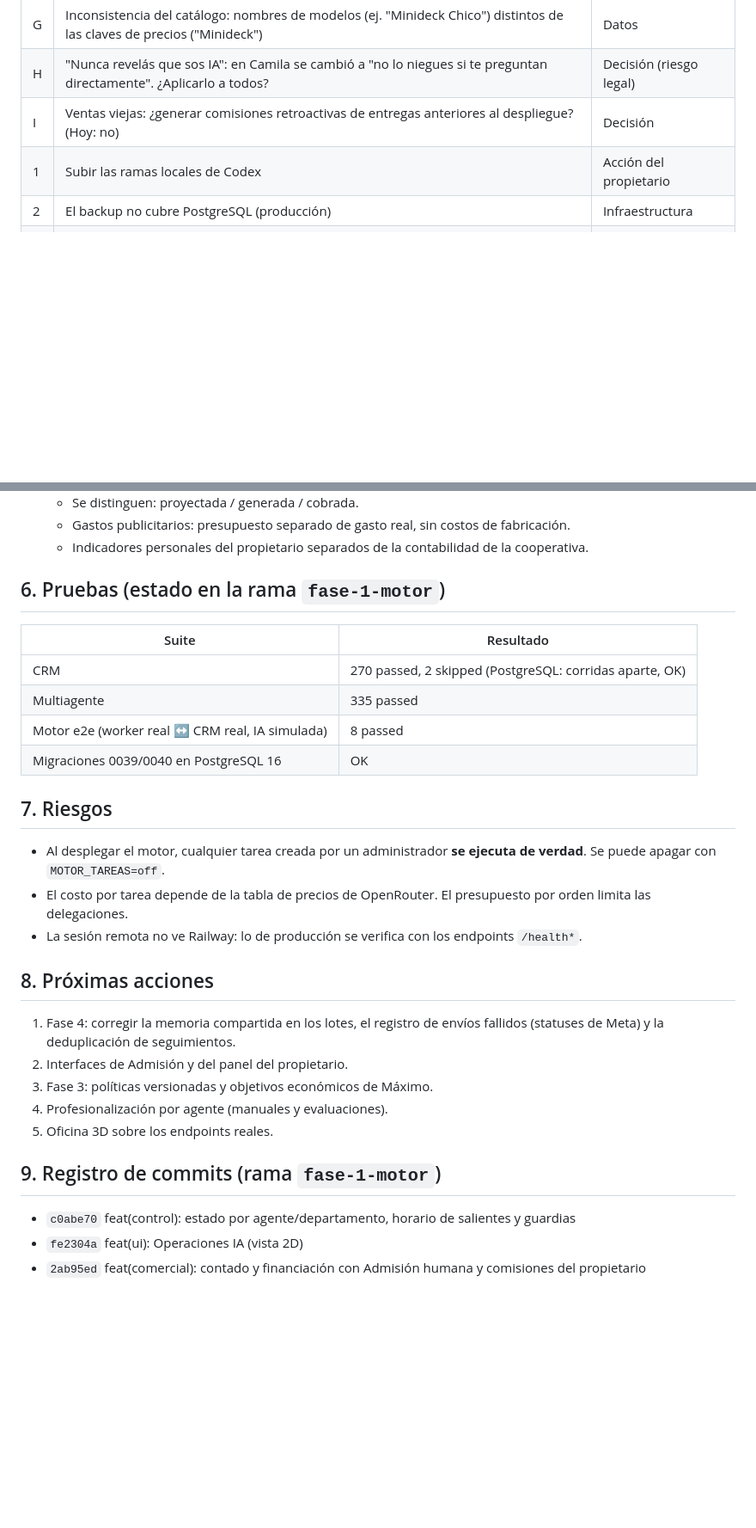
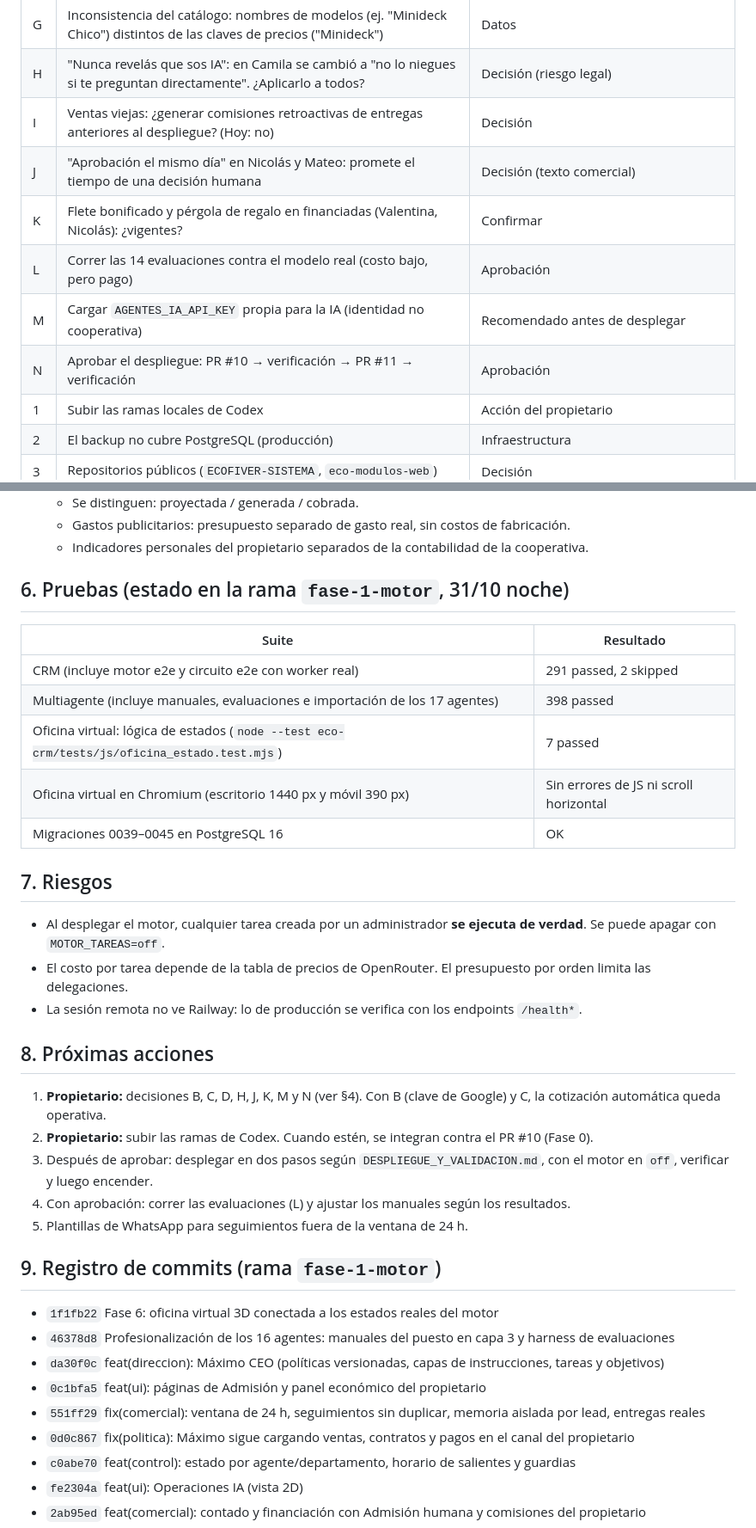
Before and after one commit to growersb-netizen/ECOFIVER-SISTEMA, a Markdown page: ECOFIVER_AI_COMPANY_MASTER_PLAN.md, 2 parts joined by grey strips. Shown at 86% size. GitHub-like rendering; blank space fills up the shorter version.

```diff
--- a/ECOFIVER_AI_COMPANY_MASTER_PLAN.md
+++ b/ECOFIVER_AI_COMPANY_MASTER_PLAN.md
@@ -113,6 +146,11 @@ Ramas y PRs (ninguno fusionado):
 | G | Inconsistencia del catálogo: nombres de modelos (ej. "Minideck Chico") distintos de las claves de precios ("Minideck") | Datos |
 | H | "Nunca revelás que sos IA": en Camila se cambió a "no lo niegues si te preguntan directamente". ¿Aplicarlo a todos? | Decisión (riesgo legal) |
 | I | Ventas viejas: ¿generar comisiones retroactivas de entregas anteriores al despliegue? (Hoy: no) | Decisión |
+| J | "Aprobación el mismo día" en Nicolás y Mateo: promete el tiempo de una decisión humana | Decisión (texto comercial) |
+| K | Flete bonificado y pérgola de regalo en financiadas (Valentina, Nicolás): ¿vigentes? | Confirmar |
+| L | Correr las 14 evaluaciones contra el modelo real (costo bajo, pero pago) | Aprobación |
+| M | Cargar `AGENTES_IA_API_KEY` propia para la IA (identidad no cooperativa) | Recomendado antes de desplegar |
+| N | Aprobar el despliegue: PR #10 → verificación → PR #11 → verificación | Aprobación |
 | 1 | Subir las ramas locales de Codex | Acción del propietario |
 | 2 | El backup no cubre PostgreSQL (producción) | Infraestructura |
 | 3 | Repositorios públicos (`ECOFIVER-SISTEMA`, `eco-modulos-web`) | Decisión |
@@ -139,13 +177,14 @@ Ramas y PRs (ninguno fusionado):
   - Gastos publicitarios: presupuesto separado de gasto real, sin costos de fabricación.
   - Indicadores personales del propietario separados de la contabilidad de la cooperativa.
 
-## 6. Pruebas (estado en la rama `fase-1-motor`)
+## 6. Pruebas (estado en la rama `fase-1-motor`, 31/10 noche)
 | Suite | Resultado |
 |---|---|
-| CRM | 270 passed, 2 skipped (PostgreSQL: corridas aparte, OK) |
-| Multiagente | 335 passed |
-| Motor e2e (worker real ↔ CRM real, IA simulada) | 8 passed |
-| Migraciones 0039/0040 en PostgreSQL 16 | OK |
+| CRM (incluye motor e2e y circuito e2e con worker real) | 291 passed, 2 skipped |
+| Multiagente (incluye manuales, evaluaciones e importación de los 17 agentes) | 398 passed |
+| Oficina virtual: lógica de estados (`node --test eco-crm/tests/js/oficina_estado.test.mjs`) | 7 passed |
+| Oficina virtual en Chromium (escritorio 1440 px y móvil 390 px) | Sin errores de JS ni scroll horizontal |
+| Migraciones 0039–0045 en PostgreSQL 16 | OK |
 
 ## 7. Riesgos
 - Al desplegar el motor, cualquier tarea creada por un administrador **se ejecuta de verdad**. Se puede apagar con `MOTOR_TAREAS=off`.
@@ -153,13 +192,19 @@ Ramas y PRs (ninguno fusionado):
 - La sesión remota no ve Railway: lo de producción se verifica con los endpoints `/health*`.
 
 ## 8. Próximas acciones
-1. Fase 4: corregir la memoria compartida en los lotes, el registro de envíos fallidos (statuses de Meta) y la deduplicación de seguimientos.
-2. Interfaces de Admisión y del panel del propietario.
-4. Fase 3: políticas versionadas y objetivos económicos de Máximo.
-5. Profesionalización por agente (manuales y evaluaciones).
-6. Oficina 3D sobre los endpoints reales.
+1. **Propietario:** decisiones B, C, D, H, J, K, M y N (ver §4). Con B (clave de Google) y C, la cotización automática queda operativa.
+2. **Propietario:** subir las ramas de Codex. Cuando estén, se integran contra el PR #10 (Fase 0).
+3. Después de aprobar: desplegar en dos pasos según `DESPLIEGUE_Y_VALIDACION.md`, con el motor en `off`, verificar y luego encender.
+4. Con aprobación: correr las evaluaciones (L) y ajustar los manuales según los resultados.
+5. Plantillas de WhatsApp para seguimientos fuera de la ventana de 24 h.
 
 ## 9. Registro de commits (rama `fase-1-motor`)
+- `1f1fb22` Fase 6: oficina virtual 3D conectada a los estados reales del motor
+- `46378d8` Profesionalización de los 16 agentes: manuales del puesto en capa 3 y harness de evaluaciones
+- `da30f0c` feat(direccion): Máximo CEO (políticas versionadas, capas de instrucciones, tareas y objetivos)
+- `0c1bfa5` feat(ui): páginas de Admisión y panel económico del propietario
+- `551ff29` fix(comercial): ventana de 24 h, seguimientos sin duplicar, memoria aislada por lead, entregas reales
+- `0d0c867` fix(politica): Máximo sigue cargando ventas, contratos y pagos en el canal del propietario
 - `c0abe70` feat(control): estado por agente/departamento, horario de salientes y guardias
 - `fe2304a` feat(ui): Operaciones IA (vista 2D)
 - `2ab95ed` feat(comercial): contado y financiación con Admisión humana y comisiones del propietario
```
Also changed, not shown: other parts of ECOFIVER_AI_COMPANY_MASTER_PLAN.md (+39 -6 lines), docs/ai-company/DESPLIEGUE_Y_VALIDACION.md (added, +84 -0 lines).
